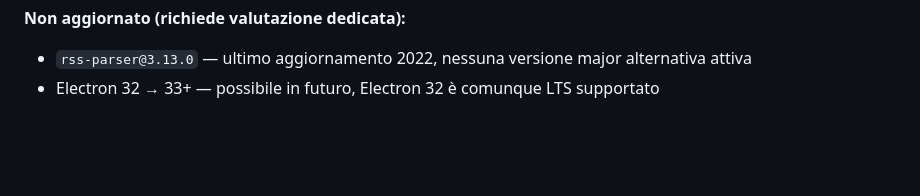
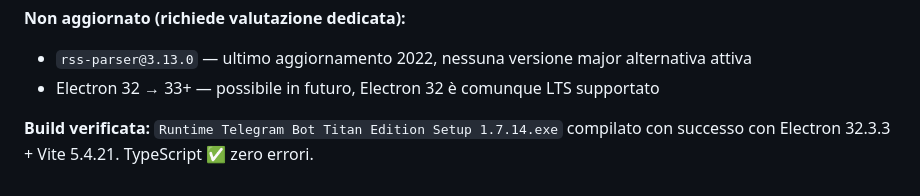
Before and after one commit to Pitz72/Runtime-TelegramBot-Desktop-Titan-Edition, a Markdown page: docs/changelogs/CHANGELOG_v1.7.14.md, the part around the change. GitHub-like rendering; blank space fills up the shorter version.

Commit message:
docs: aggiorna changelog v1.7.14 con conferma build Electron 32 + Vite 5
Build verificata: Setup 1.7.14.exe compilato con successo con Electron 32.3.3
e Vite 5.4.21. Aggiunta nota di conferma nel log di versione.

Co-Authored-By: Claude Sonnet 4.6 <noreply@anthropic.com>

```diff
--- a/docs/changelogs/CHANGELOG_v1.7.14.md
+++ b/docs/changelogs/CHANGELOG_v1.7.14.md
@@ -106,3 +106,5 @@ Risolto il problema P0 **#5 — Dipendenze criticamente obsolete**. Nessuna modi
 **Non aggiornato (richiede valutazione dedicata):**
 - `rss-parser@3.13.0` — ultimo aggiornamento 2022, nessuna versione major alternativa attiva
 - Electron 32 → 33+ — possibile in futuro, Electron 32 è comunque LTS supportato
+
+**Build verificata:** `Runtime Telegram Bot Titan Edition Setup 1.7.14.exe` compilato con successo con Electron 32.3.3 + Vite 5.4.21. TypeScript ✅ zero errori.
```
